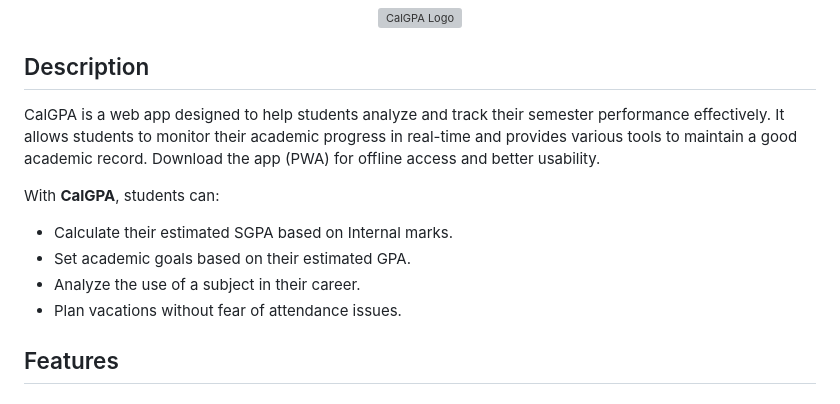
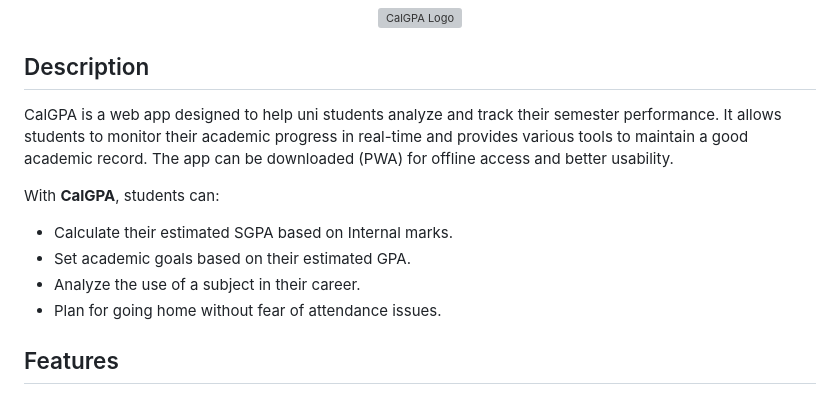
Before and after one commit to alurubalakarthikeya/CalGPA, a Markdown page: README.md, the part around the change. GitHub-like rendering; grey boxes are pictures that could not be loaded.

Commit message:
updated-readme

```diff
--- a/README.md
+++ b/README.md
@@ -5,13 +5,13 @@
 </p>
 
 ## Description
-CalGPA is a web app designed to help students analyze and track their semester performance effectively. It allows students to monitor their academic progress in real-time and provides various tools to maintain a good academic record. Download the app (PWA) for offline access and better usability.
+CalGPA is a web app designed to help uni students analyze and track their semester performance. It allows students to monitor their academic progress in real-time and provides various tools to maintain a good academic record. The app can be downloaded (PWA) for offline access and better usability.
 
 With **CalGPA**, students can:
 - Calculate their estimated SGPA based on Internal marks.
 - Set academic goals based on their estimated GPA.
 - Analyze the use of a subject in their career.
-- Plan vacations without fear of attendance issues.
+- Plan for going home without fear of attendance issues.
 
 ## Features
 
```
